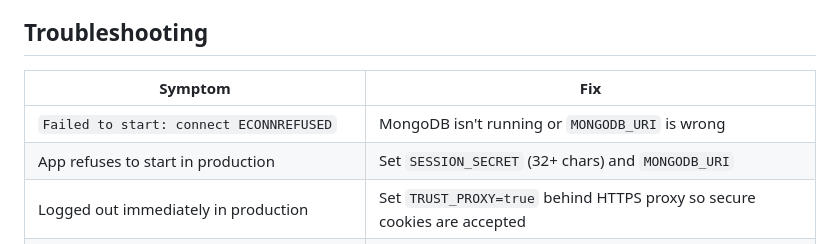
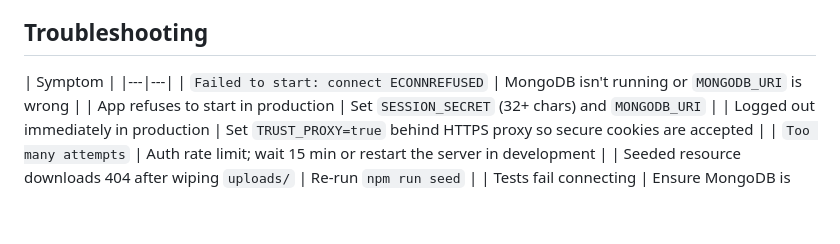
Before and after one commit to vishwaswarup/campusconnect, a Markdown page: README.md, the part around the change. GitHub-like rendering; blank space fills up the shorter version.

```diff
--- a/README.md
+++ b/README.md
@@ -95,7 +95,7 @@ uploads/                     runtime file storage (git-ignored; see DEPLOYMENT.m
 
 ## Troubleshooting
 
-| Symptom | Fix |
+| Symptom |
 |---|---|
 | `Failed to start: connect ECONNREFUSED` | MongoDB isn't running or `MONGODB_URI` is wrong |
 | App refuses to start in production | Set `SESSION_SECRET` (32+ chars) and `MONGODB_URI` |
```
